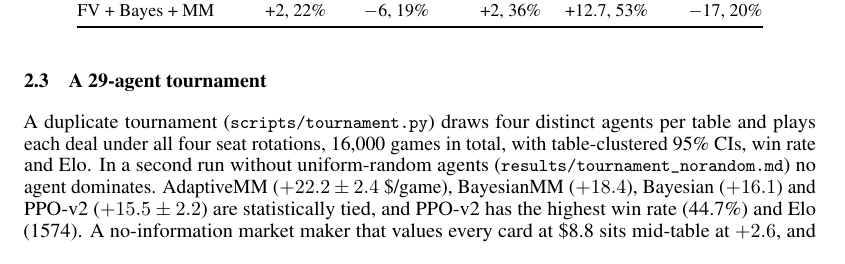
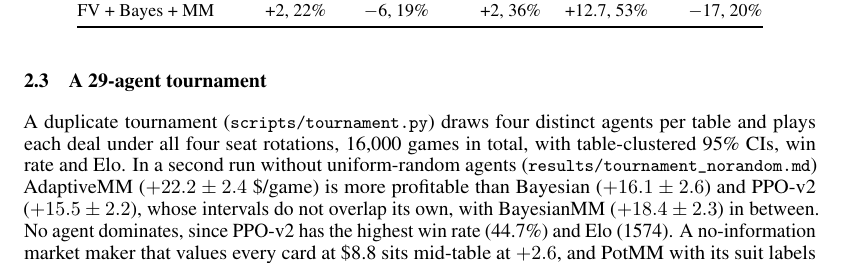
Before and after one commit to nicholaseruplarsen/figgie-rl, a LaTeX paper (proposals/figgie_midterm.tex): part of page 2 of 5, cut so that both start at the same text. Compiled offline with pdfLaTeX.

Commit message:
Midterm: AdaptiveMM is more profitable than PPO-v2 (non-overlapping CIs), not tied

```diff
--- a/proposals/figgie_midterm.tex
+++ b/proposals/figgie_midterm.tex
@@ -98,7 +98,7 @@ After 300 updates (4.9\,M steps, one seed) PPO-v2 matches or beats every reporte
 
 \subsection{A 29-agent tournament}
 A duplicate tournament (\file{scripts/tournament.py}) draws four distinct agents per table and plays each deal under all four seat rotations, 16{,}000 games in total, with table-clustered 95\% CIs, win rate and Elo.
-In a second run without uniform-random agents (\file{results/tournament\_norandom.md}) no agent dominates. AdaptiveMM ($+22.2\pm2.4$ \$/game), BayesianMM ($+18.4$), Bayesian ($+16.1$) and PPO-v2 ($+15.5\pm2.2$) are statistically tied, and PPO-v2 has the highest win rate (44.7\%) and Elo (1574).
+In a second run without uniform-random agents (\file{results/tournament\_norandom.md}) AdaptiveMM ($+22.2\pm2.4$ \$/game) is more profitable than Bayesian ($+16.1\pm2.6$) and PPO-v2 ($+15.5\pm2.2$), whose intervals do not overlap its own, with BayesianMM ($+18.4\pm2.3$) in between. No agent dominates, since PPO-v2 has the highest win rate (44.7\%) and Elo (1574).
 A no-information market maker that values every card at \$8.8 sits mid-table at $+2.6$, and PotMM with its suit labels scrambled each game is last at $-48.4$, so goal-suit information is worth a great deal.
 
 \begin{figure}[t]
```
Also changed, not shown: proposals/figgie_midterm.pdf.
